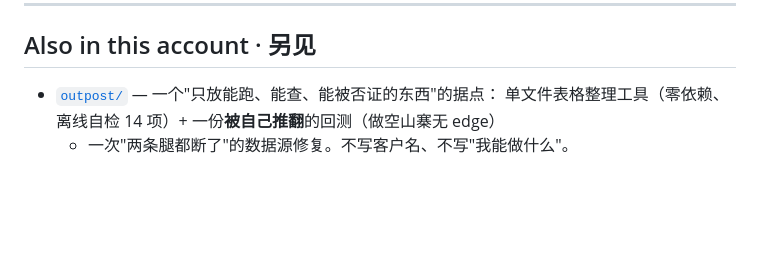
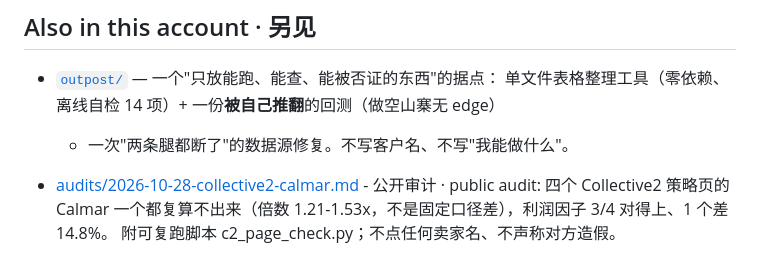
Before and after one commit to rytjy/backtest-audit-kit, a Markdown page: README.md, the part around the change. Rendered like a GitHub page; blank space fills up the shorter version.

Commit message:
README: link the first public audit

```diff
--- a/README.md
+++ b/README.md
@@ -177,3 +177,7 @@ python3 examples/run_demo.py            # 四个检查器全跑一遍
 - [`outpost/`](./outpost/) — 一个"只放能跑、能查、能被否证的东西"的据点：
   单文件表格整理工具（零依赖、离线自检 14 项）+ 一份**被自己推翻**的回测（做空山寨无 edge）
   + 一次"两条腿都断了"的数据源修复。不写客户名、不写"我能做什么"。
+
+- [audits/2026-10-28-collective2-calmar.md](./audits/2026-10-28-collective2-calmar.md) - 公开审计 · public audit:
+  四个 Collective2 策略页的 Calmar 一个都复算不出来（倍数 1.21-1.53x，不是固定口径差），利润因子 3/4 对得上、1 个差 14.8%。
+  附可复跑脚本 c2_page_check.py；不点任何卖家名、不声称对方造假。
```
